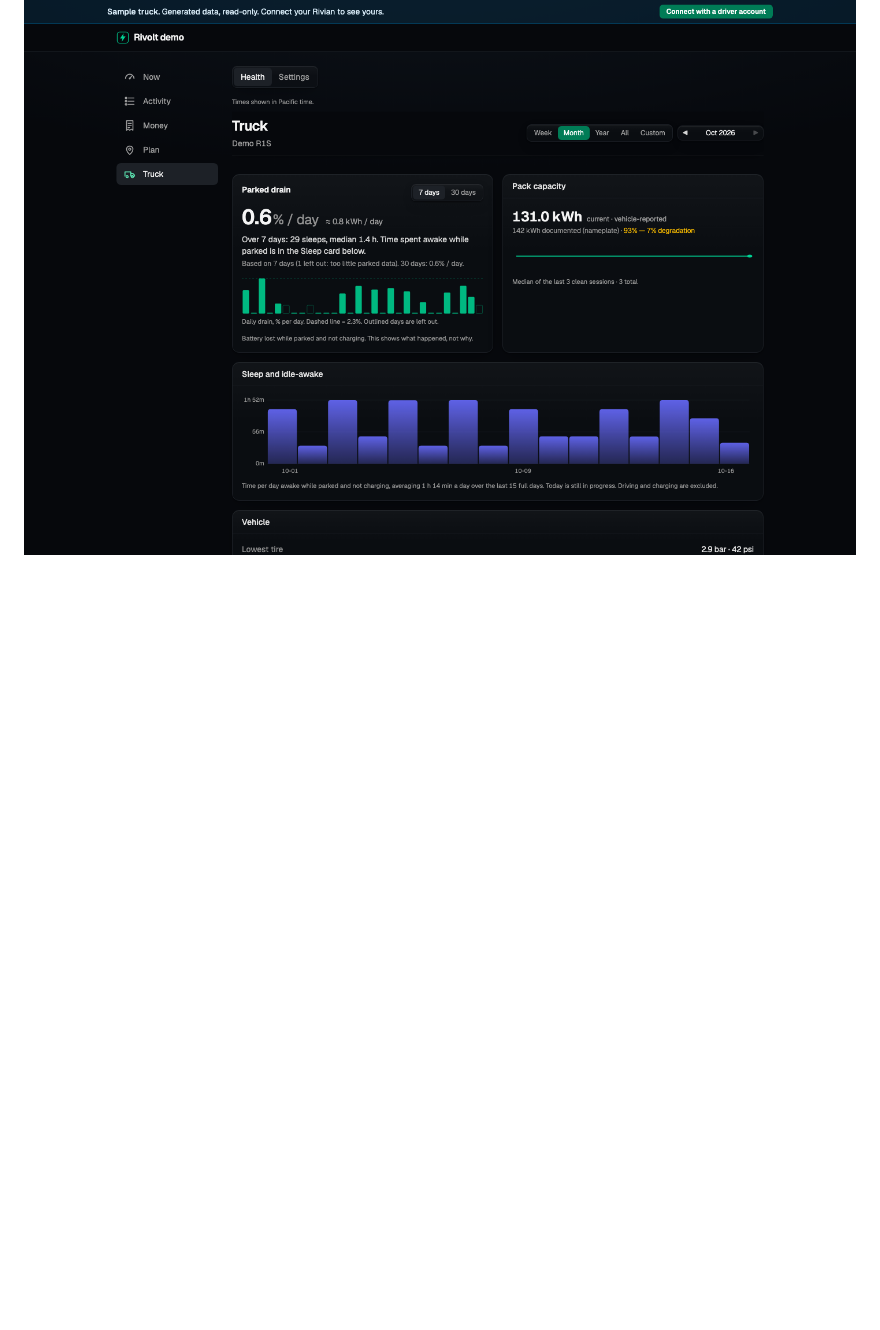
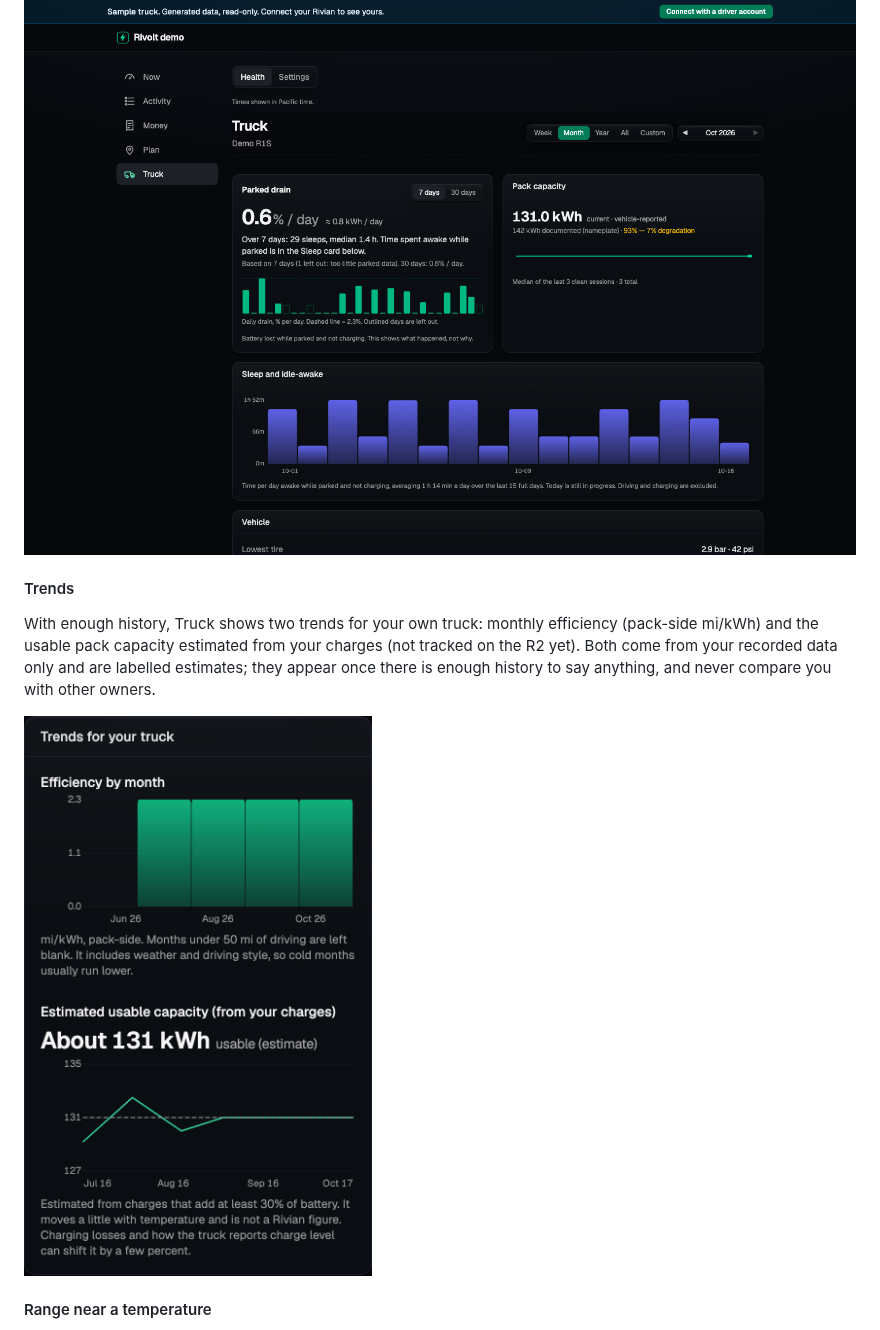
Before and after one commit to apohor/rivolt, a Markdown page: README.md, the part around one of its changes. Drawn GitHub-style; pictures changed too: docs/screenshots/trends.png (added); blank space fills up the shorter version.

```diff
--- a/README.md
+++ b/README.md
@@ -180,3 +193,17 @@ day (the car awake while parked and not charging), with a warning when
 it keeps waking up again within a minute.
 
 ![Truck](docs/screenshots/truck.png)
+
+#### Trends
+
+With enough history, Truck shows two trends for your own truck:
+monthly efficiency (pack-side mi/kWh) and the usable pack capacity
+estimated from your charges (not tracked on the R2 yet). Both come
+from your recorded data only and are labelled estimates; they appear
+once there is enough history to say anything, and never compare you
+with other owners.
+
+<img src="docs/screenshots/trends.png" width="390" alt="Trends for the demo's sample truck: efficiency by month and an estimated usable capacity of about 131 kWh">
+
+#### Range near a temperature
+
```
Also changed, not shown: other parts of README.md (+26 -0 lines), docs/screenshots/drain-split.png (added), docs/screenshots/share-sheet.png (added).
